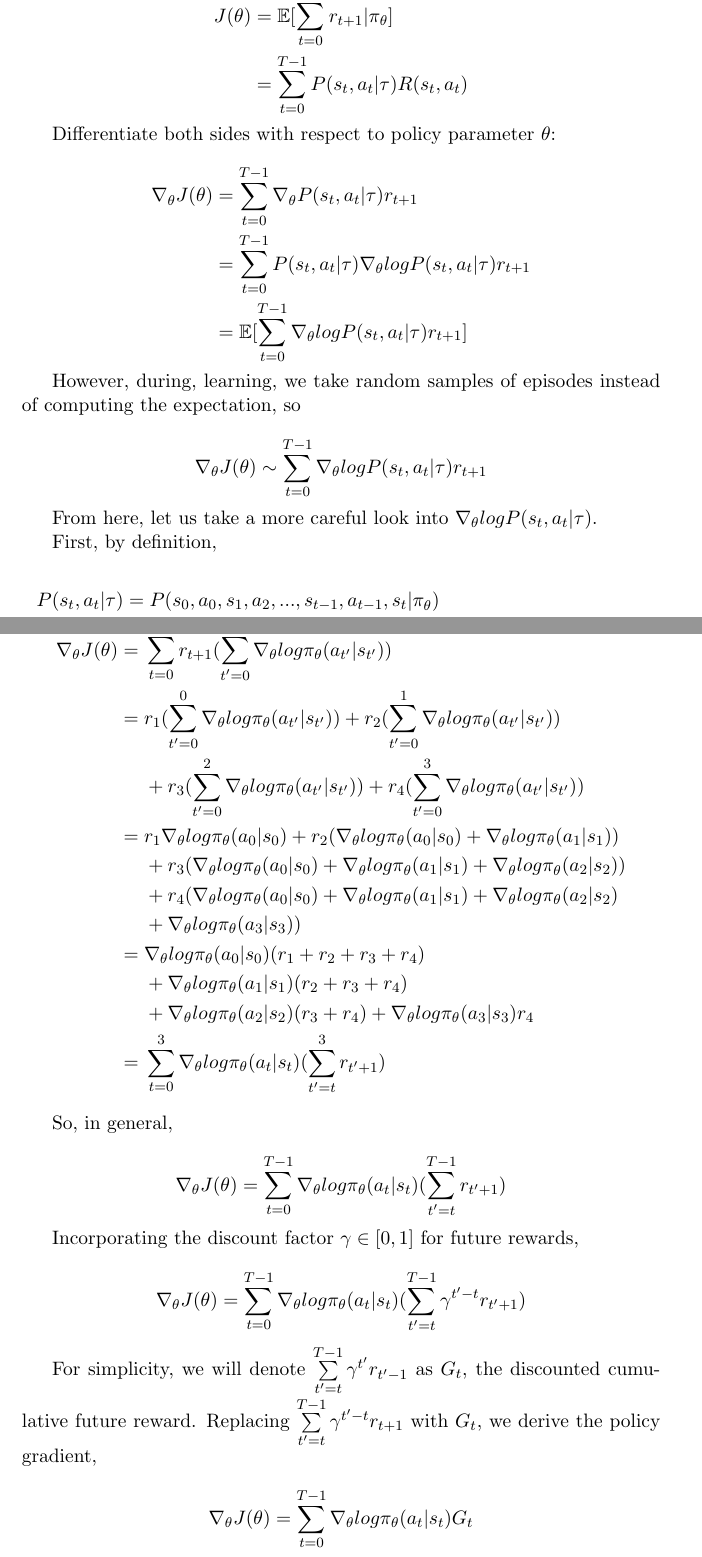
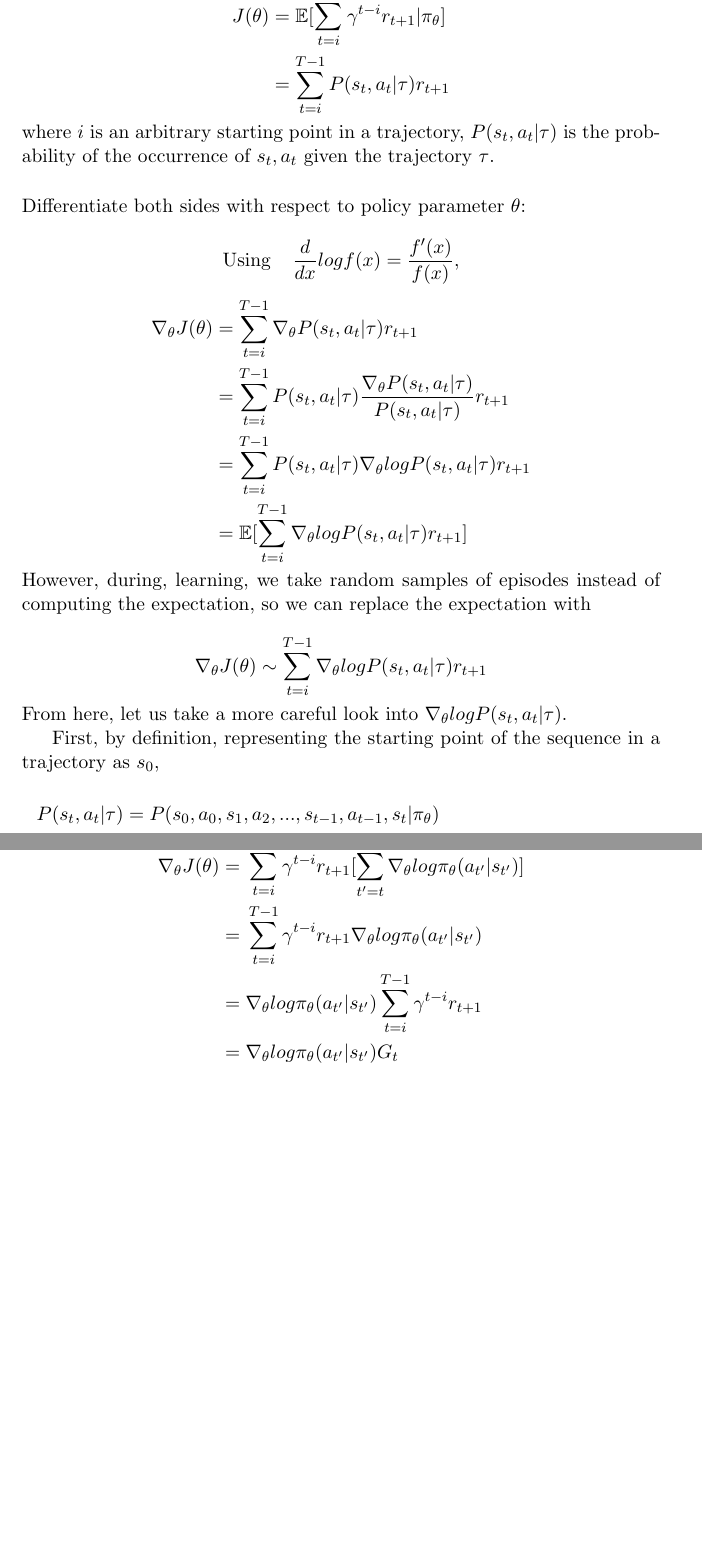
Before and after one commit to cyoon1729/RLcycle, a LaTeX document (REINFORCE/write-up/policy_gradient.tex): two parts of pages 1 and 3 of 4 before the commit and two parts of pages 1 and 3 of 3 after it, joined at a grey line, cut at the place of the change, the shorter picture padded with empty space. Compiled offline with pdfLaTeX.

Commit message:
fix derivation

```diff
--- a/REINFORCE/write-up/policy_gradient.tex
+++ b/REINFORCE/write-up/policy_gradient.tex
@@ -8,29 +8,43 @@ Let us start with the defined objective function $J(\theta)$. We can expand the
 
 $$
 \begin{aligned}
-J(\theta) &= \mathbb{E}[\sum\limits_{t=0}^{T-1} r_{t+1} | \pi_{\theta}] \\ &= \sum\limits_{t=0}^{T-1}P(s_{t}, a_{t} | \tau) R(s_{t}, a_{t})
+J(\theta) &= \mathbb{E}[\sum\limits_{t=i}^{T-1} \gamma^{t-i} r_{t+1} | \pi_{\theta}] \\ &= \sum\limits_{t=i}^{T-1}P(s_{t}, a_{t} | \tau) r_{t+1}
 \end{aligned}
 $$
 
-Differentiate both sides with respect to policy parameter $\theta$:
+\noindent where $i$ is an arbitrary starting point in a trajectory, $P(s_{t}, a_{t} | \tau)$ is the probability of the occurrence of $s_{t}, a_{t}$ given the
+trajectory $\tau$.
+\vspace{0.5cm}
+
+\noindent Differentiate both sides with respect to policy parameter $\theta$:
+
+$$
+\text{Using  \hspace{0.3cm}}
+\begin{aligned}
+    \frac{d}{dx} log f(x) = \frac{f'(x)}{f(x)},
+\end{aligned}
+$$
 
 $$
 \begin{aligned}
-    \nabla_{\theta} J(\theta) & = \sum\limits_{t=0}^{T-1} \nabla_{\theta} P(s_{t}, a_{t} | \tau) r_{t+1} \\ & = \sum\limits_{t=0}^{T-1} P(s_{t}, a_{t} | \tau) \nabla_{\theta} log P(s_{t}, a_{t} | \tau) r_{t+1} \\ & = \mathbb{E} [\sum\limits_{t=0}^{T-1} \nabla_{\theta} log P(s_{t}, a_{t} | \tau) r_{t+1}]
+    \nabla_{\theta} J(\theta) & = \sum\limits_{t=i}^{T-1} \nabla_{\theta} P(s_{t}, a_{t} | \tau) r_{t+1} \\
+    & = \sum\limits_{t=i}^{T-1} P(s_{t}, a_{t} | \tau) \frac{\nabla_{\theta} P(s_{t}, a_{t} | \tau)}{P(s_{t}, a_{t} | \tau)} r_{t+1} \\
+    & = \sum\limits_{t=i}^{T-1} P(s_{t}, a_{t} | \tau) \nabla_{\theta} log P(s_{t}, a_{t} | \tau) r_{t+1} \\
+    & = \mathbb{E} [\sum\limits_{t=i}^{T-1} \nabla_{\theta} log P(s_{t}, a_{t} | \tau) r_{t+1}]
 \end{aligned}
 $$
 
-However, during, learning, we take random samples of episodes instead of computing the expectation, so
+\noindent However, during, learning, we take random samples of episodes instead of computing the expectation, so we can replace the expectation with
 
 $$
 \begin{aligned}
-    \nabla_{\theta} J(\theta) \sim \sum\limits_{t=0}^{T-1} \nabla_{\theta} log P(s_{t}, a_{t} | \tau) r_{t+1}
+    \nabla_{\theta} J(\theta) \sim \sum\limits_{t=i}^{T-1} \nabla_{\theta} log P(s_{t}, a_{t} | \tau) r_{t+1}
 \end{aligned}
 $$
 
-From here, let us take a more careful look into $\nabla_{\theta} log P(s_{t}, a_{t} | \tau) $.
+\noindent From here, let us take a more careful look into $\nabla_{\theta} log P(s_{t}, a_{t} | \tau) $.
 
-First, by definition,
+First, by definition, representing the starting point of the sequence in a trajectory as $s_{0}$,
 
 $$
 \begin{aligned}
@@ -87,30 +98,7 @@ $$
-    \nabla_{\theta} J(\theta) ={}& \sum\limits_{t=0}^{3} r_{t+1} (\sum\limits_{t'=0}^{t} \nabla_{\theta} log \pi_{\theta}(a_{t'} | s_{t'})) \\ ={}& r_{1} (\sum\limits_{t'=0}^{0} \nabla_{\theta} log \pi_{\theta}(a_{t'} | s_{t'})) + r_{2} (\sum\limits_{t'=0}^{1} \nabla_{\theta} log \pi_{\theta}(a_{t'} | s_{t'})) \\
-& + r_{3} (\sum\limits_{t'=0}^{2} \nabla_{\theta} log \pi_{\theta}(a_{t'} | s_{t'})) + r_{4} (\sum\limits_{t'=0}^{3} \nabla_{\theta} log \pi_{\theta}(a_{t'} | s_{t'})) \\ ={}& r_{1} \nabla_{\theta} log \pi_{\theta} (a_{0} | s_{0}) + r_{2} (\nabla_{\theta} log \pi_{\theta} (a_{0} | s_{0}) + \nabla_{\theta} log \pi_{\theta} (a_{1} | s_{1})) \\
-& + r_{3}  (\nabla_{\theta} log \pi_{\theta} (a_{0} | s_{0}) + \nabla_{\theta} log \pi_{\theta} (a_{1} | s_{1}) + \nabla_{\theta} log \pi_{\theta} (a_{2} | s_{2})) \\ & + r_{4} (\nabla_{\theta} log \pi_{\theta} (a_{0} | s_{0}) + \nabla_{\theta} log \pi_{\theta} (a_{1} | s_{1}) + \nabla_{\theta} log \pi_{\theta} (a_{2} | s_{2}) \\
-& + \nabla_{\theta} log \pi_{\theta} (a_{3} | s_{3})) \\ ={}&  \nabla_{\theta} log \pi_{\theta} (a_{0} | s_{0}) (r_{1} + r_{2} + r_{3} + r_{4}) \\
- & + \nabla_{\theta} log \pi_{\theta} (a_{1} | s_{1}) (r_{2} + r_{3} + r_{4}) \\ & + \nabla_{\theta} log \pi_{\theta} (a_{2} | s_{2}) (r_{3} + r_{4}) + \nabla_{\theta} log \pi_{\theta} (a_{3} | s_{3}) r_{4} \\ ={}& \sum\limits_{t=0}^{3} \nabla_{\theta} log \pi_{\theta} (a_{t} | s_{t}) (\sum\limits_{t'=t}^{3} r_{t'+1})
+    \nabla_{\theta} J(\theta) ={}& \sum\limits_{t = i}^{T - 1} \gamma^{t - i} r_{t+1} [\sum\limits_{t' = t}^{t} \nabla_{\theta} log \pi_{\theta}(a_{t'} | s_{t'})] \\
+    ={}& \sum\limits_{t = i}^{T - 1} \gamma^{t - i} r_{t+1}  \nabla_{\theta} log \pi_{\theta}(a_{t'} | s_{t'}) \\
+    ={}& \nabla_{\theta} log \pi_{\theta}(a_{t'} | s_{t'}) \sum\limits_{t = i}^{T - 1} \gamma^{t - i} r_{t+1} \\
+    ={}& \nabla_{\theta} log \pi_{\theta}(a_{t'} | s_{t'}) G_{t}
 \end{aligned}
 $$
 
-So, in general,
-
-$$
-\begin{aligned}
-\nabla_{\theta}J(\theta) = \sum\limits_{t=0}^{T-1} \nabla_{\theta} log \pi_{\theta} (a_{t} | s_{t}) (\sum\limits_{t'=t}^{T-1} r_{t'+1})
-\end{aligned}
-$$
-
-Incorporating the discount factor $\gamma \in [0,1]$ for future rewards,
-
-$$
-\begin{aligned}
-    \nabla_{\theta}J(\theta) = \sum\limits_{t=0}^{T-1} \nabla_{\theta} log \pi_{\theta} (a_{t} | s_{t}) (\sum\limits_{t'=t}^{T-1} \gamma^{t'-t} r_{t'+1})
-\end{aligned}
-$$
-
-For simplicity, we will denote ${\sum\limits_{t'=t}^{T-1} \gamma^{t'} r_{t'-1}}$ as $G_{t}$, the discounted cumulative future reward. Replacing ${\sum\limits_{t'=t}^{T-1} \gamma^{t'-t} r_{t+1}}$ with ${G_{t}}$, we derive the policy gradient,
-
-$$
-\begin{aligned}
-    \nabla_{\theta} J(\theta) = \sum_{t = 0}^{T-1} \nabla_{\theta} log \pi_{\theta} (a_{t} | s_{t}) G_{t}
-\end{aligned}
```
Also changed, not shown: REINFORCE/write-up/policy_gradient.tex (31 more changed lines).
